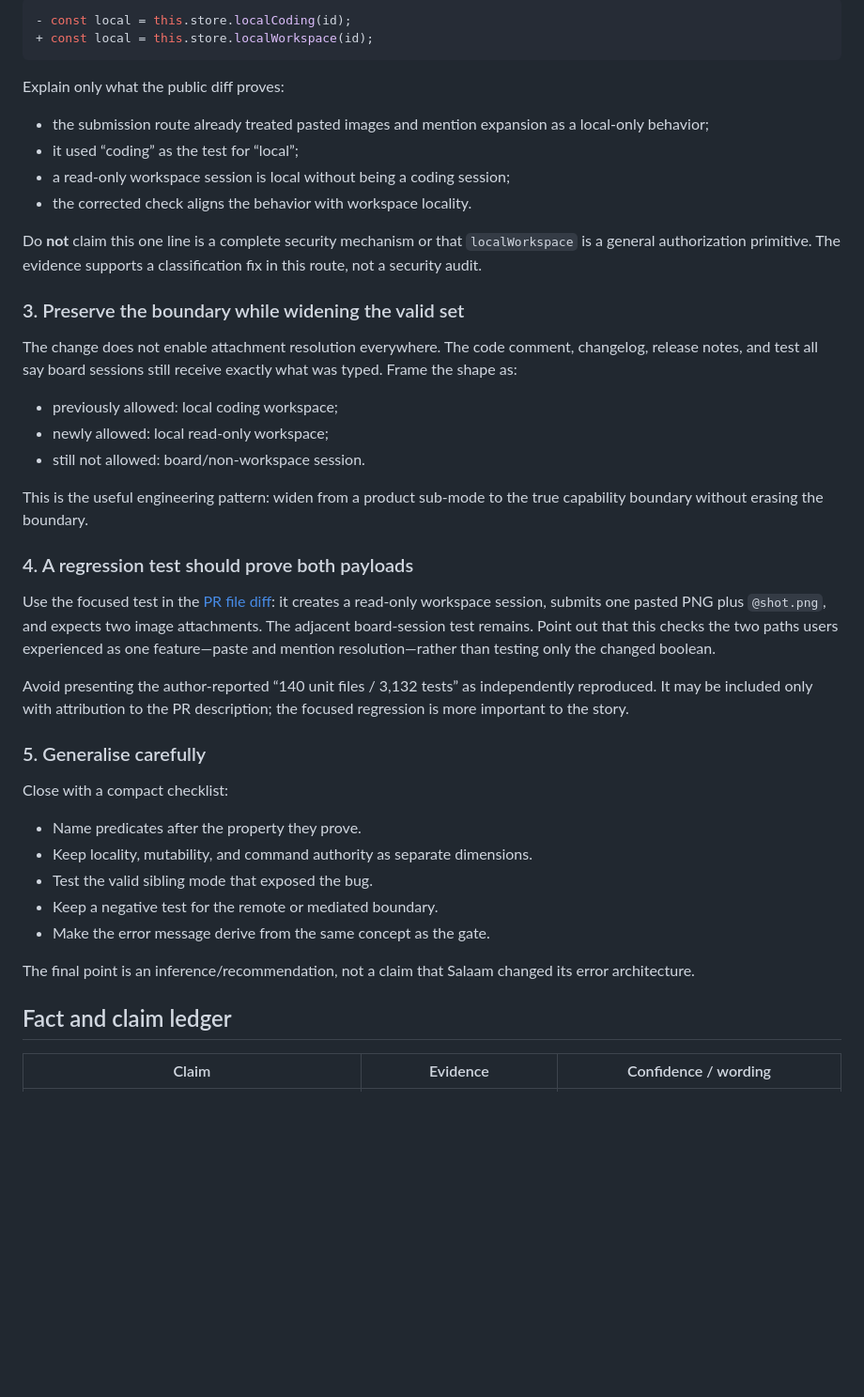
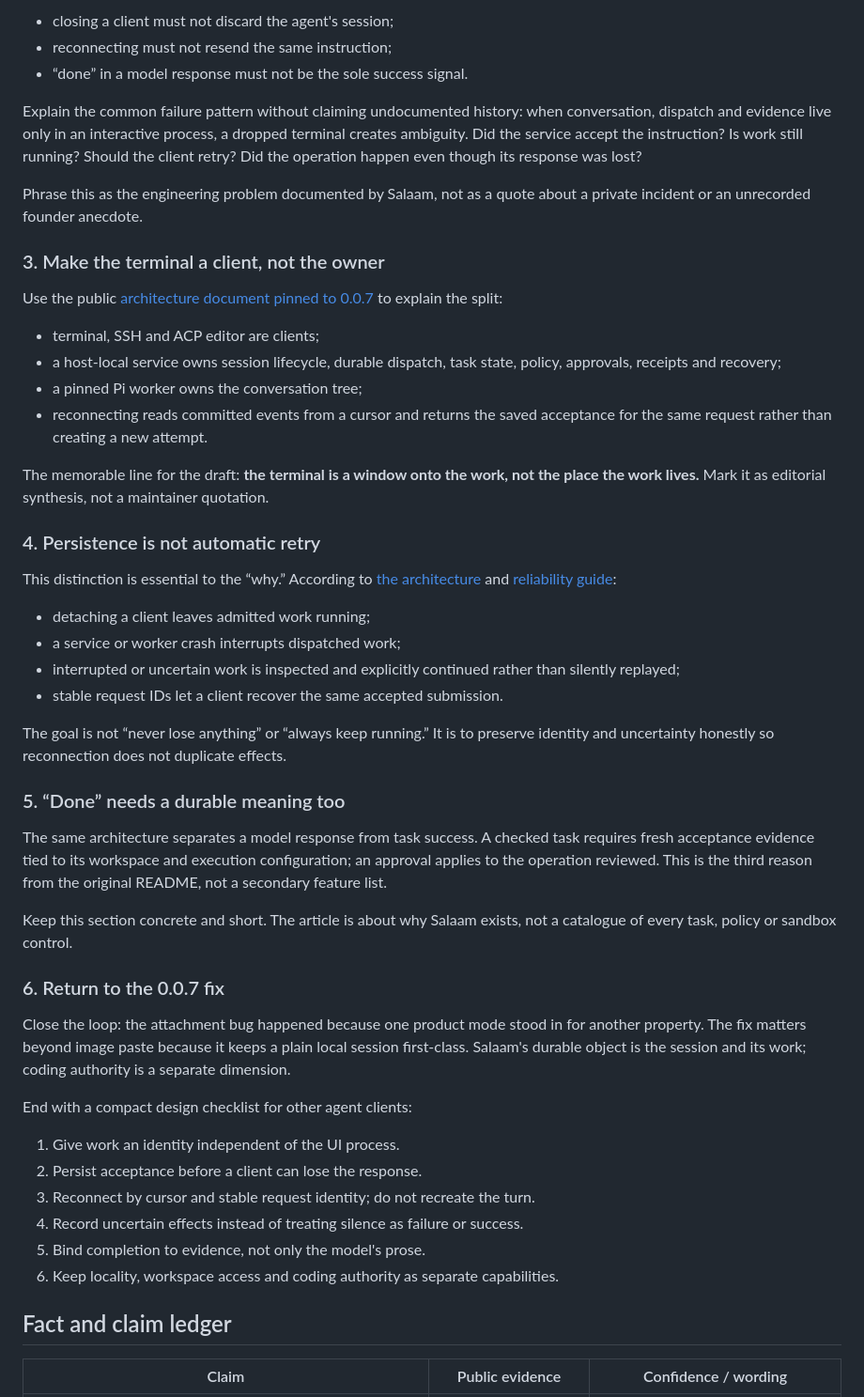
Before and after one commit to SuperJackfruitLabs/super-jackfruit-website, a Markdown page: press/brief.md, the part around one of its changes. Shown at 94% size. GitHub-like rendering; blank space fills up the shorter version.

Commit message:
press: reframe Salaam brief around its origin

````diff
--- a/press/brief.md
+++ b/press/brief.md
@@ -50,47 +58,54 @@ Show the minimal diff from the [merge commit](https://github.com/SuperJackfruitL
 
-```ts
-- const local = this.store.localCoding(id);
-+ const local = this.store.localWorkspace(id);
-```
+- closing a client must not discard the agent's session;
+- reconnecting must not resend the same instruction;
+- “done” in a model response must not be the sole success signal.
 
-Explain only what the public diff proves:
+Explain the common failure pattern without claiming undocumented history: when conversation, dispatch and evidence live only in an interactive process, a dropped terminal creates ambiguity. Did the service accept the instruction? Is work still running? Should the client retry? Did the operation happen even though its response was lost?
 
-- the submission route already treated pasted images and mention expansion as a local-only behavior;
-- it used “coding” as the test for “local”;
-- a read-only workspace session is local without being a coding session;
-- the corrected check aligns the behavior with workspace locality.
+Phrase this as the engineering problem documented by Salaam, not as a quote about a private incident or an unrecorded founder anecdote.
 
-Do **not** claim this one line is a complete security mechanism or that `localWorkspace` is a general authorization primitive. The evidence supports a classification fix in this route, not a security audit.
+### 3. Make the terminal a client, not the owner
 
-### 3. Preserve the boundary while widening the valid set
+Use the public [architecture document pinned to 0.0.7](https://github.com/SuperJackfruitLabs/salaam/blob/v0.0.7/docs/architecture.md) to explain the split:
 
-The change does not enable attachment resolution everywhere. The code comment, changelog, release notes, and test all say board sessions still receive exactly what was typed. Frame the shape as:
+- terminal, SSH and ACP editor are clients;
+- a host-local service owns session lifecycle, durable dispatch, task state, policy, approvals, receipts and recovery;
+- a pinned Pi worker owns the conversation tree;
+- reconnecting reads committed events from a cursor and returns the saved acceptance for the same request rather than creating a new attempt.
 
-- previously allowed: local coding workspace;
-- newly allowed: local read-only workspace;
-- still not allowed: board/non-workspace session.
+The memorable line for the draft: **the terminal is a window onto the work, not the place the work lives.** Mark it as editorial synthesis, not a maintainer quotation.
 
-This is the useful engineering pattern: widen from a product sub-mode to the true capability boundary without erasing the boundary.
+### 4. Persistence is not automatic retry
 
-### 4. A regression test should prove both payloads
+This distinction is essential to the “why.” According to [the architecture](https://github.com/SuperJackfruitLabs/salaam/blob/v0.0.7/docs/architecture.md) and [reliability guide](https://github.com/SuperJackfruitLabs/salaam/blob/v0.0.7/docs/reliability.md):
 
-Use the focused test in the [PR file diff](https://github.com/SuperJackfruitLabs/salaam/pull/114/files): it creates a read-only workspace session, submits one pasted PNG plus `@shot.png`, and expects two image attachments. The adjacent board-session test remains. Point out that this checks the two paths users experienced as one feature—paste and mention resolution—rather than testing only the changed boolean.
+- detaching a client leaves admitted work running;
+- a service or worker crash interrupts dispatched work;
+- interrupted or uncertain work is inspected and explicitly continued rather than silently replayed;
+- stable request IDs let a client recover the same accepted submission.
 
-Avoid presenting the author-reported “140 unit files / 3,132 tests” as independently reproduced. It may be included only with attribution to the PR description; the focused regression is more important to the story.
+The goal is not “never lose anything” or “always keep running.” It is to preserve identity and uncertainty honestly so reconnection does not duplicate effects.
 
-### 5. Generalise carefully
+### 5. “Done” needs a durable meaning too
 
-Close with a compact checklist:
+The same architecture separates a model response from task success. A checked task requires fresh acceptance evidence tied to its workspace and execution configuration; an approval applies to the operation reviewed. This is the third reason from the original README, not a secondary feature list.
 
-- Name predicates after the property they prove.
-- Keep locality, mutability, and command authority as separate dimensions.
-- Test the valid sibling mode that exposed the bug.
-- Keep a negative test for the remote or mediated boundary.
-- Make the error message derive from the same concept as the gate.
+Keep this section concrete and short. The article is about why Salaam exists, not a catalogue of every task, policy or sandbox control.
 
-The final point is an inference/recommendation, not a claim that Salaam changed its error architecture.
+### 6. Return to the 0.0.7 fix
+
+Close the loop: the attachment bug happened because one product mode stood in for another property. The fix matters beyond image paste because it keeps a plain local session first-class. Salaam's durable object is the session and its work; coding authority is a separate dimension.
+
+End with a compact design checklist for other agent clients:
+
+1. Give work an identity independent of the UI process.
+2. Persist acceptance before a client can lose the response.
+3. Reconnect by cursor and stable request identity; do not recreate the turn.
+4. Record uncertain effects instead of treating silence as failure or success.
+5. Bind completion to evidence, not only the model's prose.
+6. Keep locality, workspace access and coding authority as separate capabilities.
 
 ## Fact and claim ledger
 
-| Claim | Evidence | Confidence / wording |
+| Claim | Public evidence | Confidence / wording |
 |---|---|---|
````
Also changed, not shown: other parts of press/brief.md (+60 -45 lines).
